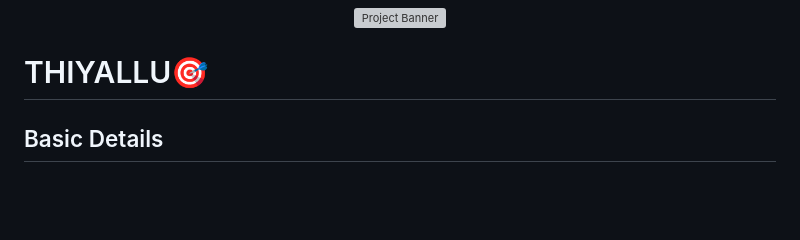
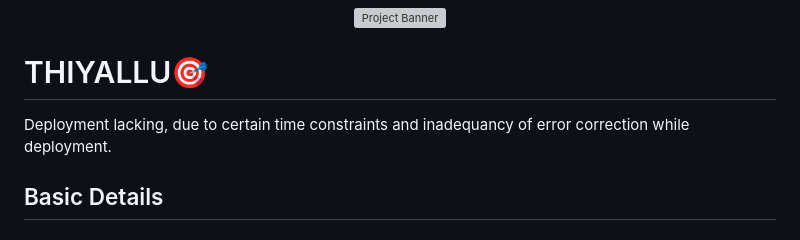
Before and after one commit to ananthika03/Tinker_Hackathon, a Markdown page: README.md, the part around the change. Rendered like a GitHub page; blank space fills up the shorter version; grey boxes are pictures that could not be loaded.

```diff
--- a/README.md
+++ b/README.md
@@ -3,7 +3,7 @@
 </p>
 
 # THIYALLU🎯
-
+Deployment lacking, due to certain time constraints and inadequancy of error correction while deployment.
 ## Basic Details
 
 ### Team Name: Codecrux
```
